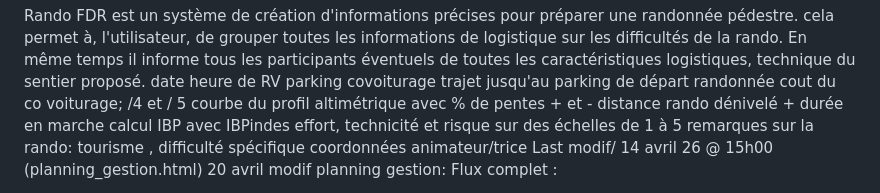
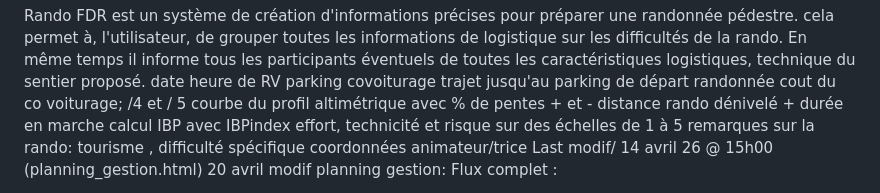
Before and after one commit to lamarmotterando/randoFDR, a Markdown page: README.md, the part around the change. GitHub-like rendering.

```diff
--- a/README.md
+++ b/README.md
@@ -10,7 +10,7 @@ courbe du profil altimétrique avec % de pentes + et -
 distance rando
 dénivelé +
 durée en marche
-calcul IBP avec IBPindes
+calcul IBP avec IBPindex
 effort, technicité et risque sur des échelles de 1 à 5
 remarques sur la rando: tourisme , difficulté spécifique
 coordonnées animateur/trice
```
